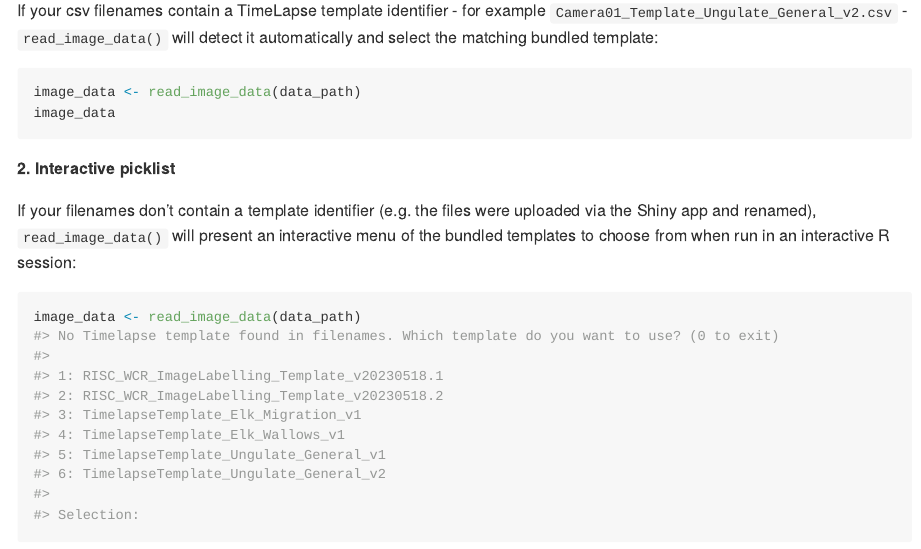
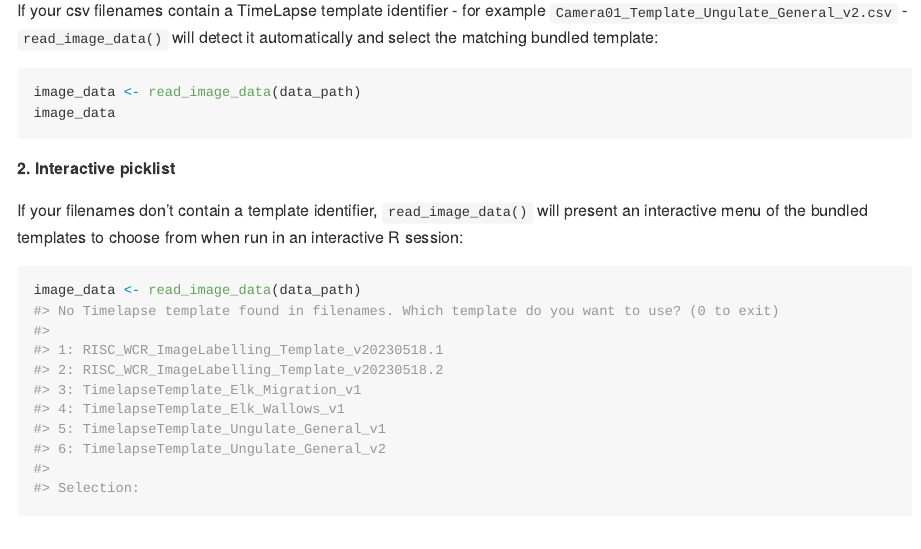
Before and after one commit to bcgov/bccamtrap, an R Markdown document (README.Rmd): the page in a window 1100 px wide, from 6290 px down. The pictures show the output file README.md that the author committed with the source, drawn offline in the style of GitHub; long lines of code are wrapped; badge pictures from the web are left out.

Commit message:
Take out mention of shiny app in templates section in README

```diff
--- a/README.Rmd
+++ b/README.Rmd
@@ -300,8 +300,7 @@ image_data
 
 **2. Interactive picklist**
 
-If your filenames don't contain a template identifier (e.g. the files were
-uploaded via the Shiny app and renamed), `read_image_data()` will present an
+If your filenames don't contain a template identifier, `read_image_data()` will present an
 interactive menu of the bundled templates to choose from when run in an
 interactive R session:
 
```
Also changed, not shown: README.md.
